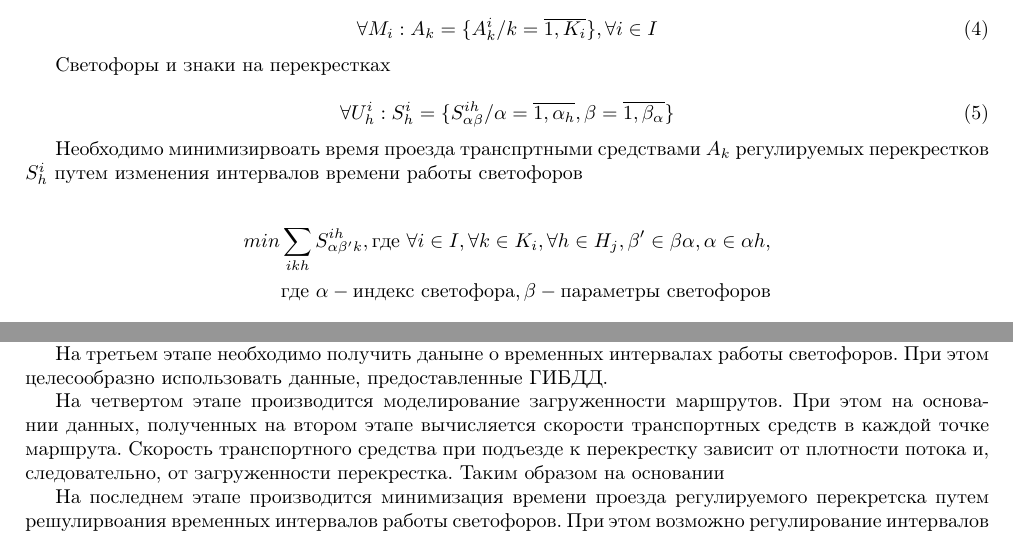
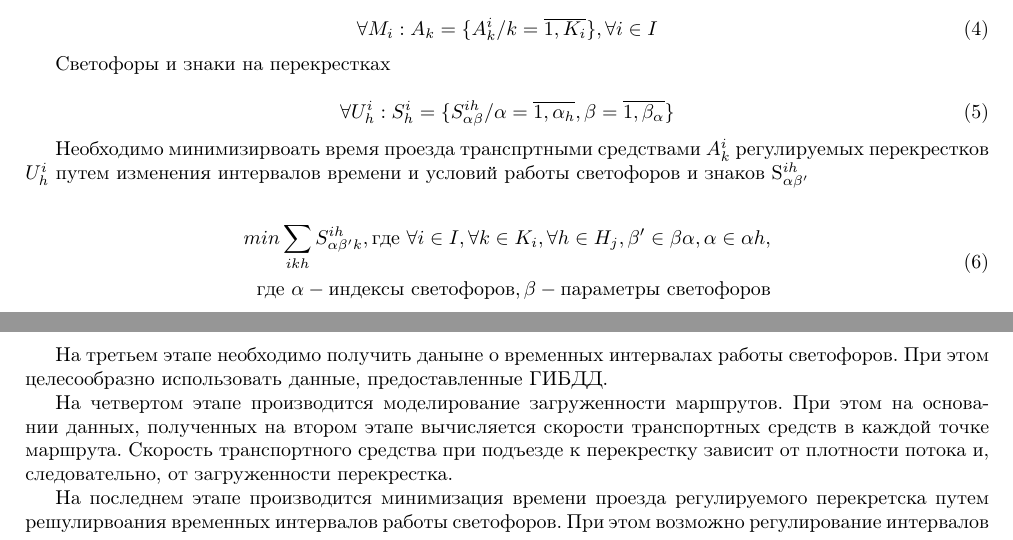
Before and after one commit to okolobaxa/articles, a LaTeX document (main.tex): two parts of pages 1 and 2 of 2, joined at a grey line, cut so that both start at the same text. Compiled offline with pdfLaTeX.

Commit message:
Updated main.tex

```diff
--- a/main.tex
+++ b/main.tex
@@ -1,6 +1,5 @@
 \documentclass[a4paper,13pt]{article}
 \usepackage[T1]{fontenc}
-\usepackage{amsmath}
 \usepackage[russian]{babel}
 \usepackage{amsmath}
 \usepackage[utf8]{inputenc} % любая желаемая кодировка
@@ -53,11 +52,13 @@ M = \{ M_i/i= \overline{1,I} \}
 \forall U_h^{i} :S^i_{h} = \{ S^{ih}_{\alpha \beta}/\alpha = \overline{1,{\alpha}_h} , \beta = \overline{1,{\beta}_{\alpha}} \}
 \end{equation}
 
-Необходимо минимизирвоать время проезда транспртными средствами \begin{math}A_k\end{math} регулируемых перекрестков \begin{math}S^i_{h}\end{math} путем изменения интервалов времени работы светофоров
+Необходимо минимизирвоать время проезда транспртными средствами \begin{math}A^{i}_k\end{math} регулируемых перекрестков \begin{math}U^i_{h}\end{math} путем изменения интервалов времени и условий работы светофоров и знаков S^{ih}_{\alpha \beta^{\prime}}
 
-\begin{align*}\label{eq:crosstimemin}
-min \sum_{ikh} S^{ih}_{\alpha \beta^{\prime} k}, \text{где}\ \forall i \in I, \forall k \in K_i, \forall h \in H_j, \beta^{\prime} \in \beta \alpha , \alpha \in \alpha h , \\ \text{где}\ \alpha - \text{индекс светофора}, \beta - \text{параметры светофоров}
-\end{align*}
+\begin{equation}\label{eq:crosstimemin}
+\begin{split}
+min \sum_{ikh} S^{ih}_{\alpha \beta^{\prime} k}, \text{где}\ \forall i \in I, \forall k \in K_i, \forall h \in H_j, \beta^{\prime} \in \beta \alpha , \alpha \in \alpha h , \\ \text{где}\ \alpha - \text{индексы светофоров}, \beta - \text{параметры светофоров}
+\end{split}
+\end{equation}
 
 В данном случае в модели задачи (\ref{eq:marshruts})-(\ref{eq:crosstimemin}) транспортные средства для перевозки пассажиров рассматриваются как маркеры транспортных потоков, с использованием которых определяется загруженность дорожных коммуникаций.
 
@@ -76,7 +77,7 @@ min \sum_{ikh} S^{ih}_{\alpha \beta^{\prime} k}, \text{где}\ \forall i \in I,
 
 На третьем этапе необходимо получить даныне о временных интервалах работы светофоров. При этом целесообразно использовать данные, предоставленные ГИБДД.
 
-На четвертом этапе производится моделирование загруженности маршрутов. При этом на основании данных, полученных на втором этапе вычисляется скорости транспортных средств в каждой точке маршрута. Скорость транспортного средства при подъезде к перекрестку зависит от плотности потока и, следовательно, от загруженности перекрестка. Таким образом на основании
+На четвертом этапе производится моделирование загруженности маршрутов. При этом на основании данных, полученных на втором этапе вычисляется скорости транспортных средств в каждой точке маршрута. Скорость транспортного средства при подъезде к перекрестку зависит от плотности потока и, следовательно, от загруженности перекрестка.
 
 На последнем этапе производится минимизация времени проезда регулируемого перекретска путем решулирвоания временных интервалов работы светофоров. При этом возможно регулирование интервалов в режиме реального времени.
 
```
Also changed, not shown: main.tex (6 more changed lines).
